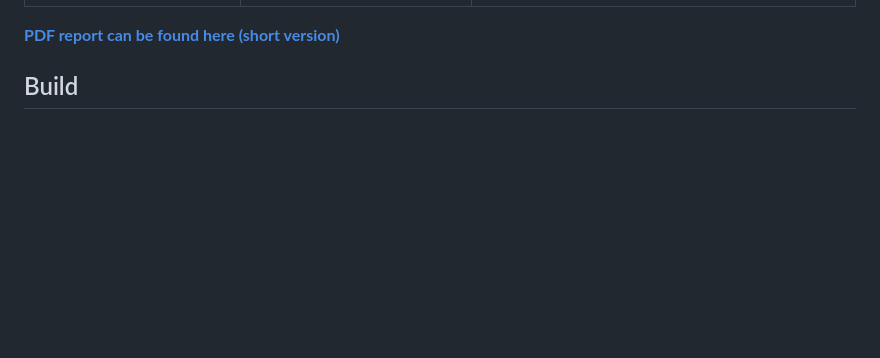
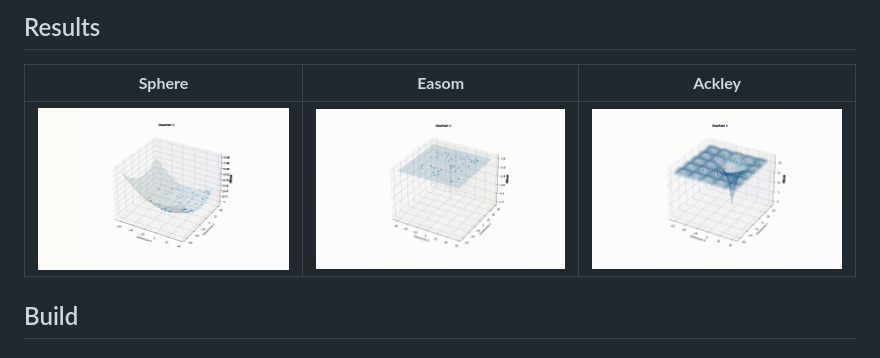
Before and after one commit to fedeizzo/ParticleSwarmOptimization-OpenMPI, a Markdown page: README.md, the part around the change printed below. GitHub-like rendering; pictures changed too: assets/ackley.gif (added), assets/easom.gif (added), assets/sphere.gif (added); blank space fills up the shorter version.

```diff
--- a/README.md
+++ b/README.md
@@ -27,6 +27,9 @@
 
+## Results
 
-<a href="https://fedeizzo.github.io/ParticleSwarmOptimization-OpenMPI/short-report.pdf" target="_blank"><b>PDF report can be found here (short version)</b></a>
+| **Sphere**             | **Easom**             | **Ackley**             |
+|------------------------|-----------------------|------------------------|
+| ![](assets/sphere.gif) | ![](assets/easom.gif) | ![](assets/ackley.gif) |
 
 ## Build
 ### Binary
```
Also changed, not shown: other parts of README.md (+1 -1 lines).
